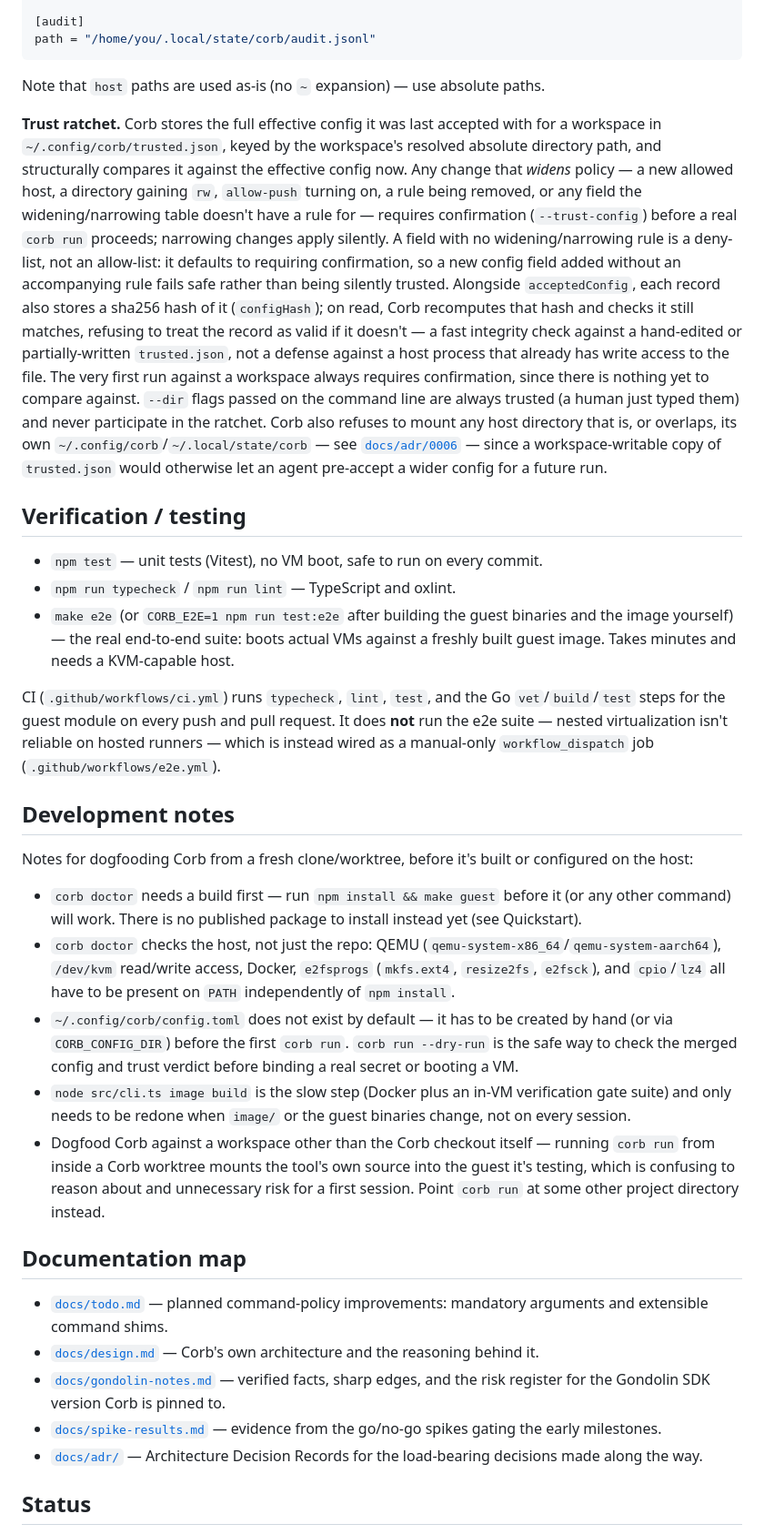
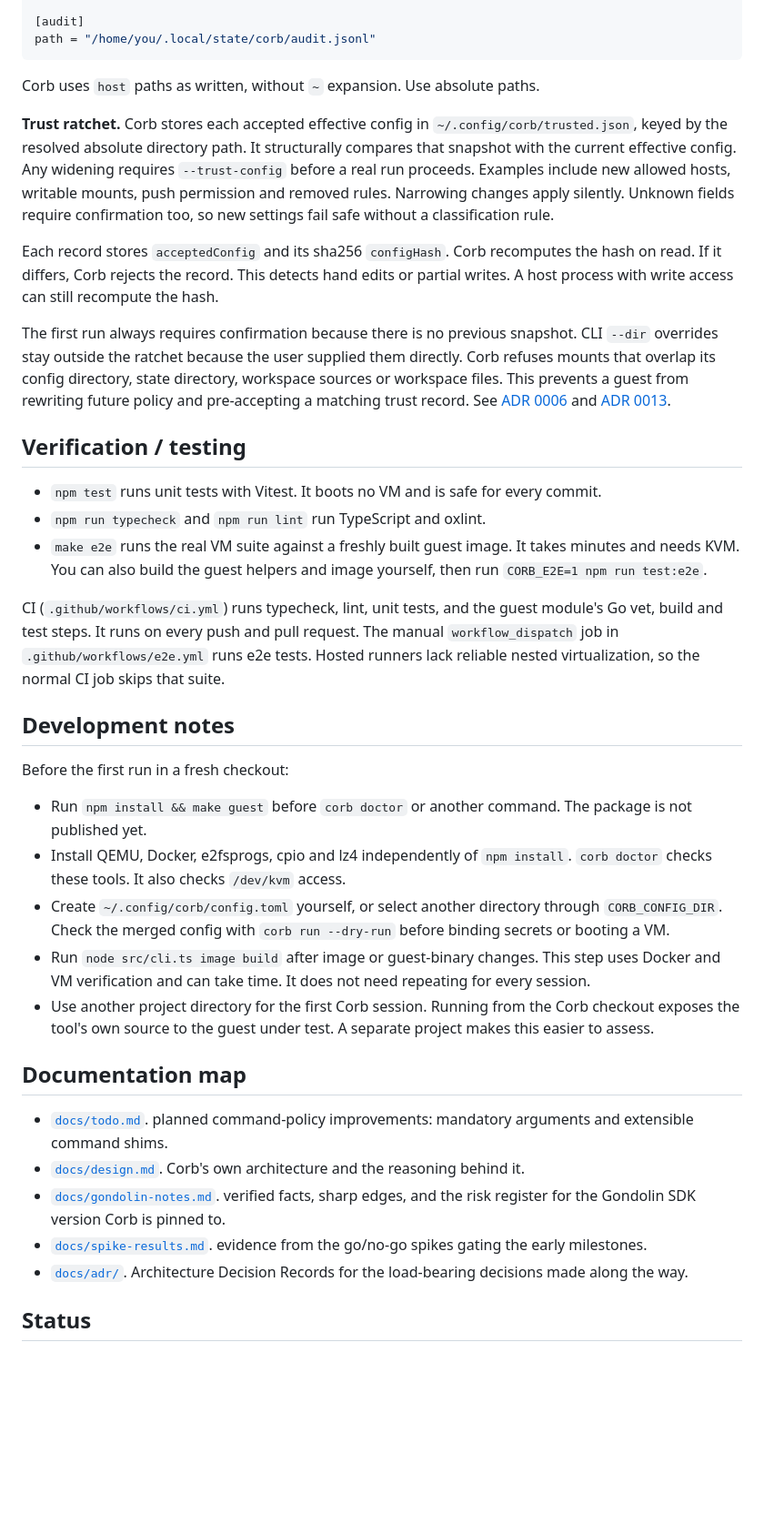
Before and after one commit to darccio/corb, a Markdown page: README.md, the part around one of its changes. Shown at 91% size. Drawn GitHub-style; blank space fills up the shorter version.

````diff
--- a/README.md
+++ b/README.md
@@ -226,85 +223,57 @@ fail-open         = true
 path = "/home/you/.local/state/corb/audit.jsonl"
 ```
 
-Note that `host` paths are used as-is (no `~` expansion) — use absolute
-paths.
+Corb uses `host` paths as written, without `~` expansion. Use absolute paths.
 
-**Trust ratchet.** Corb stores the full effective config it was last accepted
-with for a workspace in `~/.config/corb/trusted.json`, keyed by the
-workspace's resolved absolute directory path, and structurally compares it
-against the effective config now. Any change that *widens* policy — a new
-allowed host, a directory gaining `rw`, `allow-push` turning on, a rule being
-removed, or any field the widening/narrowing table doesn't have a rule for —
-requires confirmation (`--trust-config`) before a real `corb run` proceeds;
-narrowing changes apply silently. A field with no widening/narrowing rule is
-a deny-list, not an allow-list: it defaults to requiring confirmation, so a
-new config field added without an accompanying rule fails safe rather than
-being silently trusted. Alongside `acceptedConfig`, each record also stores a
-sha256 hash of it (`configHash`); on read, Corb recomputes that hash and
-checks it still matches, refusing to treat the record as valid if it
-doesn't — a fast integrity check against a hand-edited or partially-written
-`trusted.json`, not a defense against a host process that already has write
-access to the file. The very first run against a workspace always requires
-confirmation, since there is nothing yet to compare against. `--dir` flags
-passed on the command line are always trusted (a human just typed them) and
-never participate in the ratchet. Corb also refuses to mount any host
-directory that is, or overlaps, its own `~/.config/corb`/`~/.local/state/corb`
-— see [`docs/adr/0006`](docs/adr/0006-workspace-config-outside-every-mount.md)
-— since a workspace-writable copy of `trusted.json` would otherwise let an
-agent pre-accept a wider config for a future run.
+**Trust ratchet.** Corb stores each accepted effective config in `~/.config/corb/trusted.json`, keyed by the resolved absolute directory path.
+It structurally compares that snapshot with the current effective config.
+Any widening requires `--trust-config` before a real run proceeds.
+Examples include new allowed hosts, writable mounts, push permission and removed rules.
+Narrowing changes apply silently. Unknown fields require confirmation too, so new settings fail safe without a classification rule.
+
+Each record stores `acceptedConfig` and its sha256 `configHash`.
+Corb recomputes the hash on read. If it differs, Corb rejects the record.
+This detects hand edits or partial writes. A host process with write access can still recompute the hash.
+
+The first run always requires confirmation because there is no previous snapshot.
+CLI `--dir` overrides stay outside the ratchet because the user supplied them directly.
+Corb refuses mounts that overlap its config directory, state directory, workspace sources or workspace files.
+This prevents a guest from rewriting future policy and pre-accepting a matching trust record.
+See [ADR 0006](docs/adr/0006-workspace-config-outside-every-mount.md) and [ADR 0013](docs/adr/0013-workspaces-as-directories-shared-like-dotfiles.md).
 
 ## Verification / testing
 
-- `npm test` — unit tests (Vitest), no VM boot, safe to run on every commit.
-- `npm run typecheck` / `npm run lint` — TypeScript and oxlint.
-- `make e2e` (or `CORB_E2E=1 npm run test:e2e` after building the guest binaries
-  and the image yourself) — the real end-to-end suite: boots actual VMs
-  against a freshly built guest image. Takes minutes and needs a KVM-capable
-  host.
+- `npm test` runs unit tests with Vitest. It boots no VM and is safe for every commit.
+- `npm run typecheck` and `npm run lint` run TypeScript and oxlint.
+- `make e2e` runs the real VM suite against a freshly built guest image. It takes minutes and needs KVM. You can also build the guest helpers and image yourself, then run `CORB_E2E=1 npm run test:e2e`.
 
-CI (`.github/workflows/ci.yml`) runs `typecheck`, `lint`, `test`, and the Go
-`vet`/`build`/`test` steps for the guest module on every push and pull
-request. It does **not** run the e2e suite — nested virtualization isn't
-reliable on hosted runners — which is instead wired as a manual-only
-`workflow_dispatch` job (`.github/workflows/e2e.yml`).
+CI (`.github/workflows/ci.yml`) runs typecheck, lint, unit tests, and the guest module's Go vet, build and test steps.
+It runs on every push and pull request.
+The manual `workflow_dispatch` job in `.github/workflows/e2e.yml` runs e2e tests.
+Hosted runners lack reliable nested virtualization, so the normal CI job skips that suite.
 
 ## Development notes
 
-Notes for dogfooding Corb from a fresh clone/worktree, before it's built or
-configured on the host:
+Before the first run in a fresh checkout:
 
-- `corb doctor` needs a build first — run `npm install && make guest` before
-  it (or any other command) will work. There is no published package to
-  install instead yet (see Quickstart).
-- `corb doctor` checks the host, not just the repo: QEMU
-  (`qemu-system-x86_64`/`qemu-system-aarch64`), `/dev/kvm` read/write access,
-  Docker, `e2fsprogs` (`mkfs.ext4`, `resize2fs`, `e2fsck`), and `cpio`/`lz4`
-  all have to be present on `PATH` independently of `npm install`.
-- `~/.config/corb/config.toml` does not exist by default — it has to be
-  created by hand (or via `CORB_CONFIG_DIR`) before the first `corb run`.
-  `corb run --dry-run` is the safe way to check the merged config and trust
-  verdict before binding a real secret or booting a VM.
-- `node src/cli.ts image build` is the slow step (Docker plus an in-VM
-  verification gate suite) and only needs to be redone when `image/` or the
-  guest binaries change, not on every session.
-- Dogfood Corb against a workspace other than the Corb checkout itself —
-  running `corb run` from inside a Corb worktree mounts the tool's own
-  source into the guest it's testing, which is confusing to reason about and
-  unnecessary risk for a first session. Point `corb run` at some other
-  project directory instead.
+- Run `npm install && make guest` before `corb doctor` or another command. The package is not published yet.
+- Install QEMU, Docker, e2fsprogs, cpio and lz4 independently of `npm install`. `corb doctor` checks these tools. It also checks `/dev/kvm` access.
+- Create `~/.config/corb/config.toml` yourself, or select another directory through `CORB_CONFIG_DIR`. Check the merged config with `corb run --dry-run` before binding secrets or booting a VM.
+- Run `node src/cli.ts image build` after image or guest-binary changes. This step uses Docker and VM verification and can take time. It does not need repeating for every session.
+- Use another project directory for the first Corb session. Running from the Corb checkout exposes the tool's own source to the guest under test. A separate project makes this easier to assess.
 
 ## Documentation map
 
-- [`docs/todo.md`](docs/todo.md) — planned command-policy improvements:
+- [`docs/todo.md`](docs/todo.md). planned command-policy improvements:
   mandatory arguments and extensible command shims.
-- [`docs/design.md`](docs/design.md) — Corb's own architecture and the
+- [`docs/design.md`](docs/design.md). Corb's own architecture and the
   reasoning behind it.
-- [`docs/gondolin-notes.md`](docs/gondolin-notes.md) — verified facts,
+- [`docs/gondolin-notes.md`](docs/gondolin-notes.md). verified facts,
   sharp edges, and the risk register for the Gondolin SDK version Corb is
   pinned to.
-- [`docs/spike-results.md`](docs/spike-results.md) — evidence from the
+- [`docs/spike-results.md`](docs/spike-results.md). evidence from the
   go/no-go spikes gating the early milestones.
-- [`docs/adr/`](docs/adr/README.md) — Architecture Decision Records for the
+- [`docs/adr/`](docs/adr/README.md). Architecture Decision Records for the
   load-bearing decisions made along the way.
 
 ## Status
````
Also changed, not shown: other parts of README.md (+58 -64 lines), docs/configuration.md (+31 -2 lines), docs/workspaces.md (+35 -7 lines).
